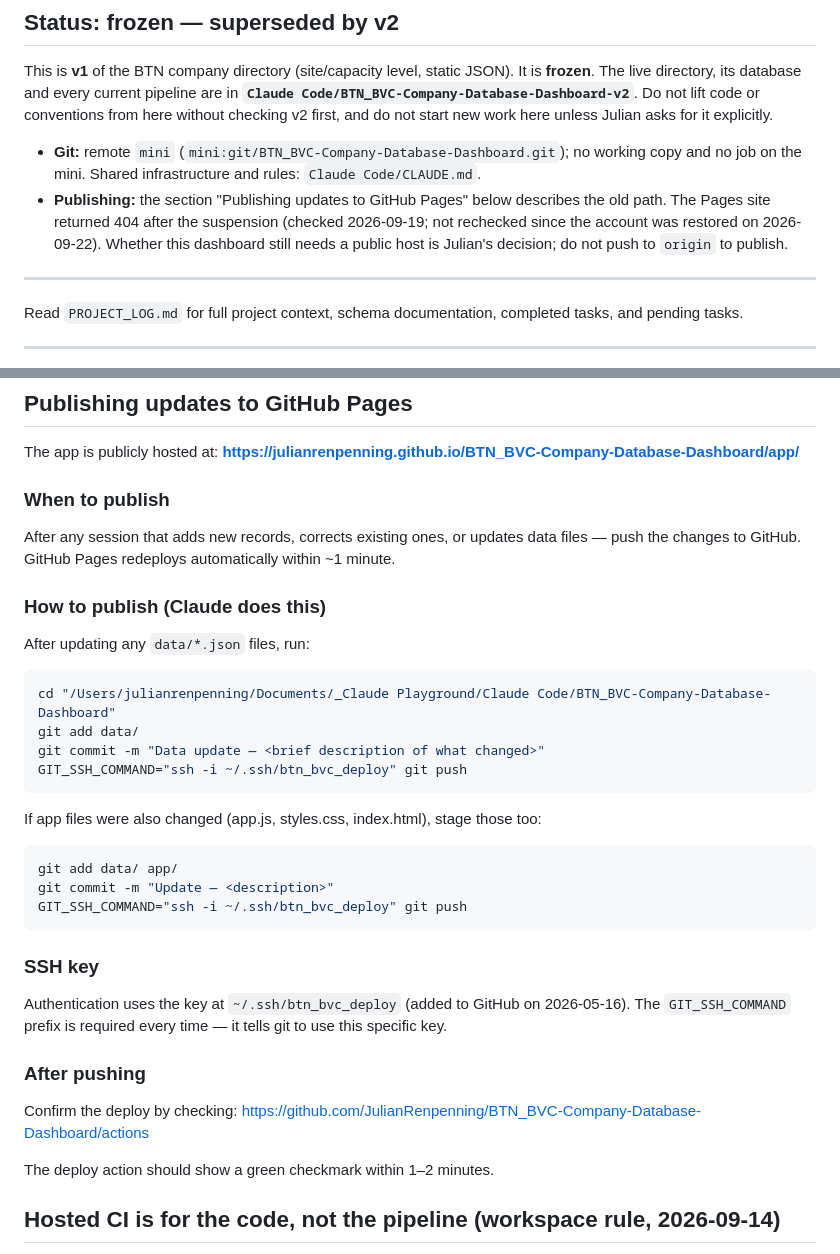
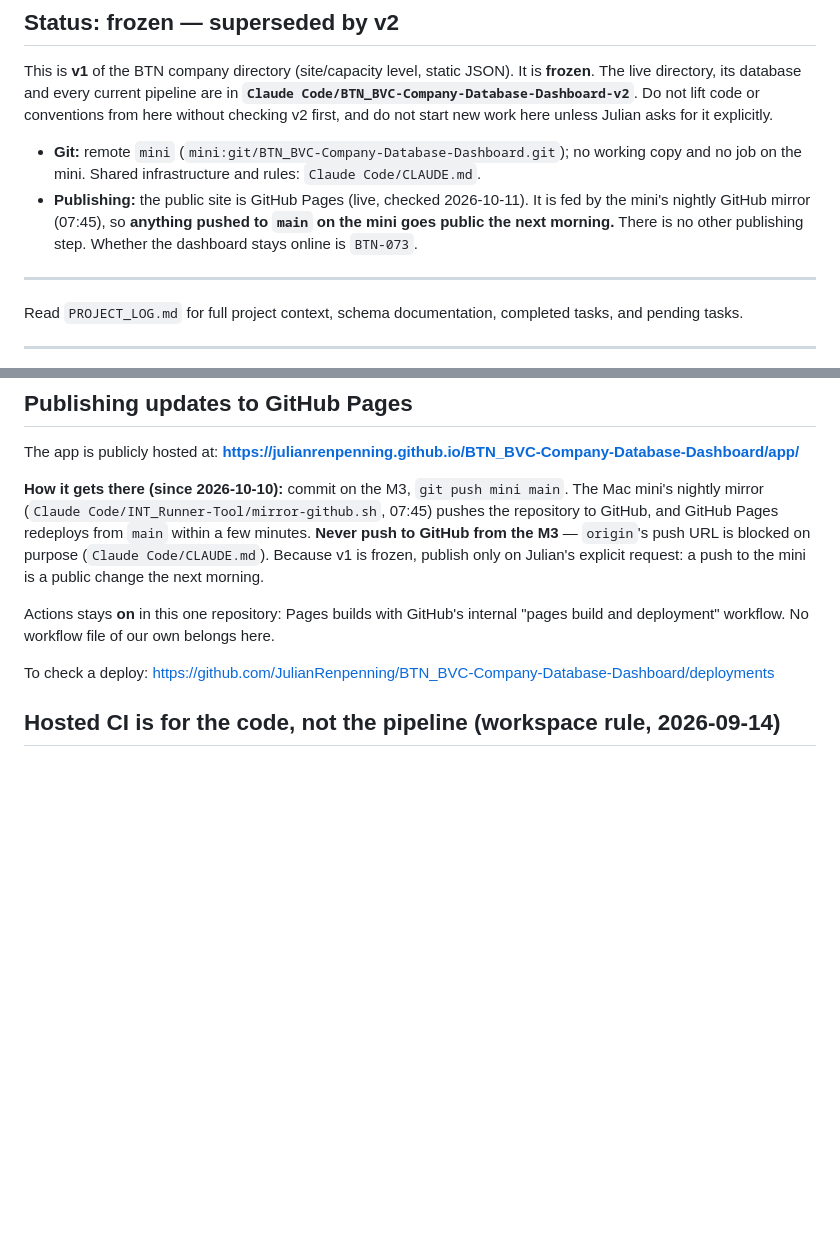
Before and after one commit to JulianRenpenning/BTN_BVC-Company-Database-Dashboard, a Markdown page: CLAUDE.md, 2 parts joined by grey strips. GitHub-like rendering; blank space fills up the shorter version.

Commit message:
Docs: GitHub is restored and used as a nightly mirror from the mini (2026-10-11)
Instruction files still described GitHub as suspended, paused (BTN-083) or the old
publishing path. Rewritten to the current setup: the mini is the primary remote and
mirrors this repo to GitHub nightly; the M3 never pushes there; Actions stays off.

Co-Authored-By: Claude Opus 5.5 <noreply@anthropic.com>

````diff
--- a/CLAUDE.md
+++ b/CLAUDE.md
@@ -9,10 +9,9 @@ without checking v2 first, and do not start new work here unless Julian asks for
 
 - **Git:** remote `mini` (`mini:git/BTN_BVC-Company-Database-Dashboard.git`); no working copy and
   no job on the mini. Shared infrastructure and rules: `Claude Code/CLAUDE.md`.
-- **Publishing:** the section "Publishing updates to GitHub Pages" below describes the old path.
-  The Pages site returned 404 after the suspension (checked 2026-09-19; not rechecked since the
-  account was restored on 2026-09-22). Whether this dashboard still needs a public host is Julian's
-  decision; do not push to `origin` to publish.
+- **Publishing:** the public site is GitHub Pages (live, checked 2026-10-11). It is fed by the mini's
+  nightly GitHub mirror (07:45), so **anything pushed to `main` on the mini goes public the next
+  morning.** There is no other publishing step. Whether the dashboard stays online is `BTN-073`.
 
 ---
 
@@ -221,37 +220,16 @@ python3 server.py
 The app is publicly hosted at:
 **https://julianrenpenning.github.io/BTN_BVC-Company-Database-Dashboard/app/**
 
-### When to publish
-After any session that adds new records, corrects existing ones, or updates data files — push the changes to GitHub. GitHub Pages redeploys automatically within ~1 minute.
+**How it gets there (since 2026-10-10):** commit on the M3, `git push mini main`. The Mac mini's
+nightly mirror (`Claude Code/INT_Runner-Tool/mirror-github.sh`, 07:45) pushes the repository to
+GitHub, and GitHub Pages redeploys from `main` within a few minutes. **Never push to GitHub from the
+M3** — `origin`'s push URL is blocked on purpose (`Claude Code/CLAUDE.md`). Because v1 is frozen,
+publish only on Julian's explicit request: a push to the mini is a public change the next morning.
 
-### How to publish (Claude does this)
+Actions stays **on** in this one repository: Pages builds with GitHub's internal
+"pages build and deployment" workflow. No workflow file of our own belongs here.
 
-After updating any `data/*.json` files, run:
-
-```bash
-cd "/Users/julianrenpenning/Documents/_Claude Playground/Claude Code/BTN_BVC-Company-Database-Dashboard"
-git add data/
-git commit -m "Data update — <brief description of what changed>"
-GIT_SSH_COMMAND="ssh -i ~/.ssh/btn_bvc_deploy" git push
-```
-
-If app files were also changed (app.js, styles.css, index.html), stage those too:
-
-```bash
-git add data/ app/
-git commit -m "Update — <description>"
-GIT_SSH_COMMAND="ssh -i ~/.ssh/btn_bvc_deploy" git push
-```
-
-### SSH key
-Authentication uses the key at `~/.ssh/btn_bvc_deploy` (added to GitHub on 2026-05-16).
-The `GIT_SSH_COMMAND` prefix is required every time — it tells git to use this specific key.
-
-### After pushing
-Confirm the deploy by checking:
-https://github.com/JulianRenpenning/BTN_BVC-Company-Database-Dashboard/actions
-
-The deploy action should show a green checkmark within 1–2 minutes.
+To check a deploy: https://github.com/JulianRenpenning/BTN_BVC-Company-Database-Dashboard/deployments
 
 ## Hosted CI is for the code, not the pipeline (workspace rule, 2026-09-14)
 
````
